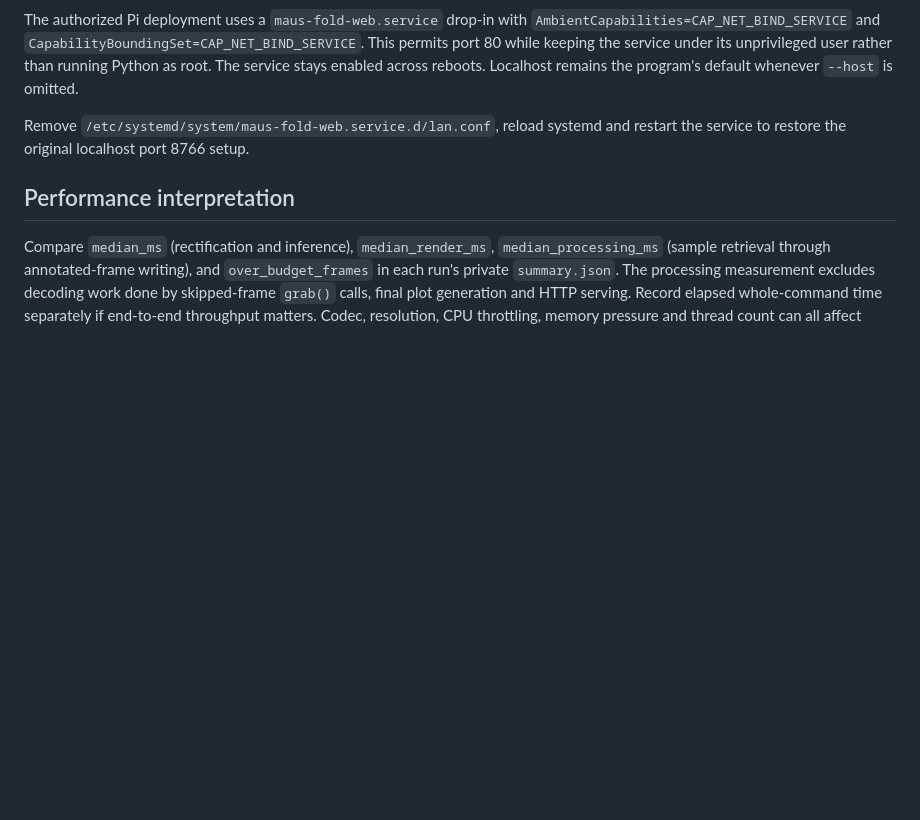
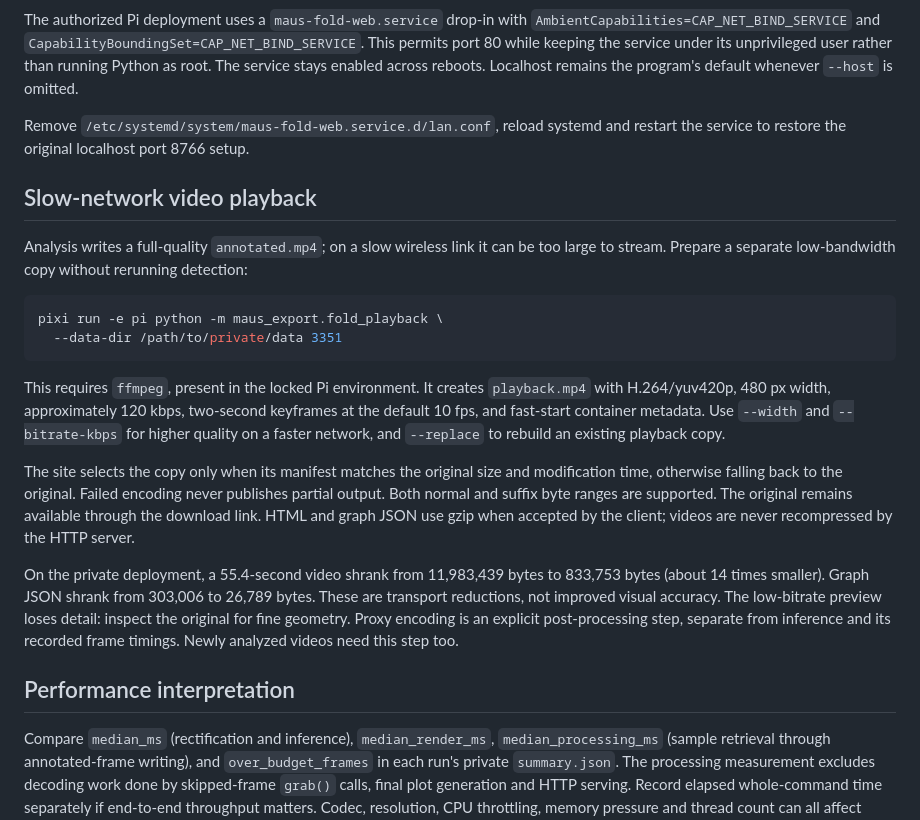
Before and after one commit to leonardoAB1/maus-crepe-insights, a Markdown page: documentation/system/raspberry-pi.md, the part around the change. Drawn GitHub-style; blank space fills up the shorter version.

Commit message:
docs: document low-bandwidth pi playback and validation

````diff
--- a/documentation/system/raspberry-pi.md
+++ b/documentation/system/raspberry-pi.md
@@ -62,6 +62,37 @@ program's default whenever `--host` is omitted.
 Remove `/etc/systemd/system/maus-fold-web.service.d/lan.conf`, reload systemd
 and restart the service to restore the original localhost port 8766 setup.
 
+## Slow-network video playback
+
+Analysis writes a full-quality `annotated.mp4`; on a slow wireless link it
+can be too large to stream. Prepare a separate low-bandwidth copy without
+rerunning detection:
+
+```bash
+pixi run -e pi python -m maus_export.fold_playback \
+  --data-dir /path/to/private/data 3351
+```
+
+This requires `ffmpeg`, present in the locked Pi environment. It creates
+`playback.mp4` with H.264/yuv420p, 480 px width, approximately 120 kbps,
+two-second keyframes at the default 10 fps, and fast-start container metadata.
+Use `--width` and `--bitrate-kbps` for higher quality on a faster network,
+and `--replace` to rebuild an existing playback copy.
+
+The site selects the copy only when its manifest matches the original size
+and modification time, otherwise falling back to the original. Failed
+encoding never publishes partial output. Both normal and suffix byte ranges
+are supported. The original remains available through the download link.
+HTML and graph JSON use gzip when accepted by the client; videos are never
+recompressed by the HTTP server.
+
+On the private deployment, a 55.4-second video shrank from 11,983,439 bytes
+to 833,753 bytes (about 14 times smaller). Graph JSON shrank from 303,006 to
+26,789 bytes. These are transport reductions, not improved visual accuracy.
+The low-bitrate preview loses detail: inspect the original for fine geometry.
+Proxy encoding is an explicit post-processing step, separate from inference
+and its recorded frame timings. Newly analyzed videos need this step too.
+
 ## Performance interpretation
 
 Compare `median_ms` (rectification and inference), `median_render_ms`,
````
Also changed, not shown: TODO-pi-playback.md (added, +27 -0 lines).
